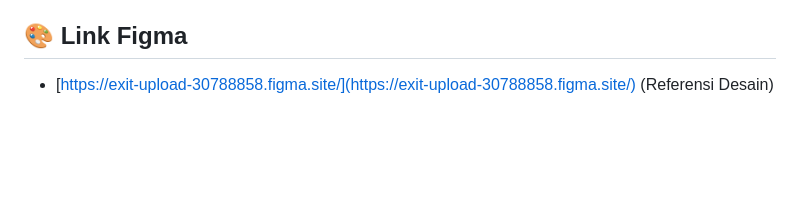
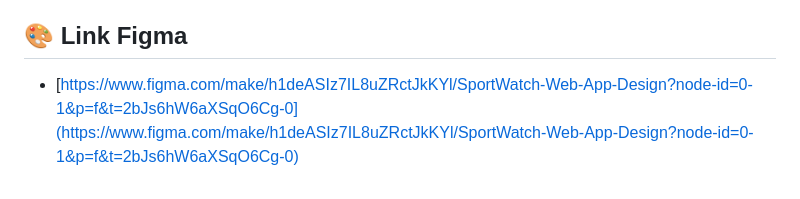
Before and after one commit to PBP-kelompok-c13/sportwatch_NG, a Markdown page: README.md, the part around the change. Rendered like a GitHub page; blank space fills up the shorter version.

Commit message:
update md

```diff
--- a/README.md
+++ b/README.md
@@ -79,4 +79,4 @@ Aplikasi mobile Flutter ini akan berinteraksi penuh dengan Web Service (API) yan
 
 ## 🎨 Link Figma
 
-* [https://exit-upload-30788858.figma.site/](https://exit-upload-30788858.figma.site/) (Referensi Desain)
+* [https://www.figma.com/make/h1deASIz7IL8uZRctJkKYl/SportWatch-Web-App-Design?node-id=0-1&p=f&t=2bJs6hW6aXSqO6Cg-0](https://www.figma.com/make/h1deASIz7IL8uZRctJkKYl/SportWatch-Web-App-Design?node-id=0-1&p=f&t=2bJs6hW6aXSqO6Cg-0)
```
